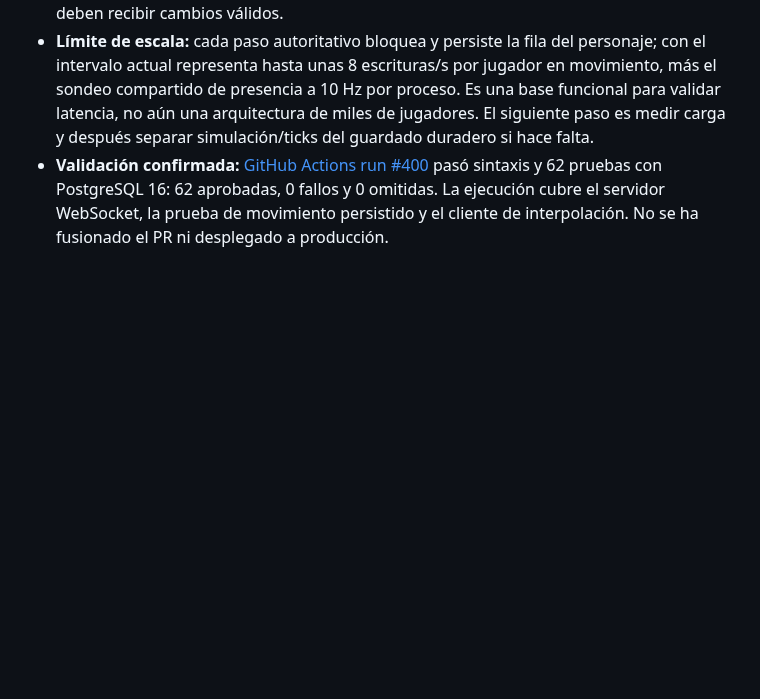
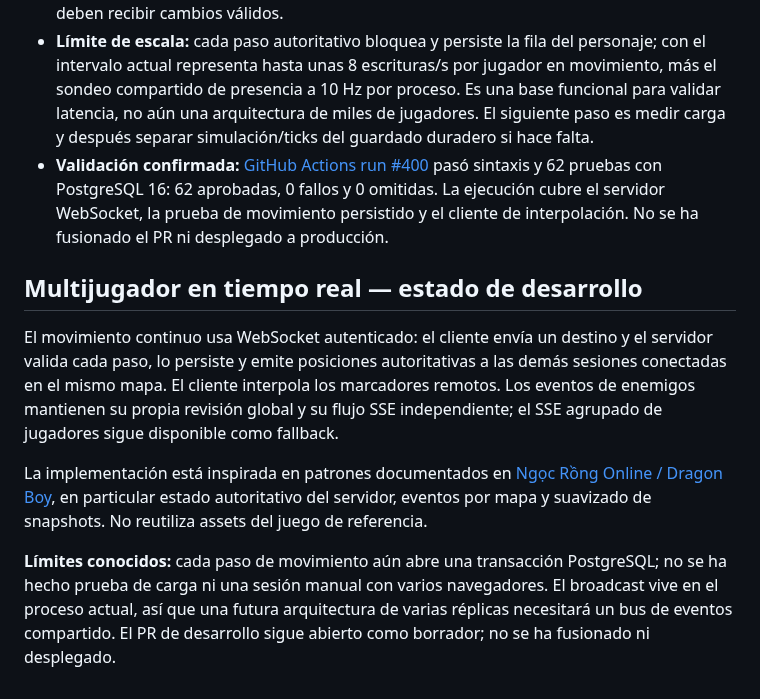
Before and after one commit to gavilandavid89-pixel/Dragon-Realm, a Markdown page: README.md, the part around the change. Rendered like a GitHub page; blank space fills up the shorter version.

Commit message:
Document realtime map-scoped player movement

```diff
--- a/README.md
+++ b/README.md
@@ -293,3 +293,12 @@ Esta bitácora registra avances comprobables, decisiones, problemas y el siguien
 - Se añadió una prueba de integración PostgreSQL para autenticar un WebSocket, recorrer un destino y verificar que la posición final quedó persistida. Se impide que dos conexiones WebSocket controlen simultáneamente el mismo personaje y se cierra el canal al expirar el JWT. También se corrigió una suposición frágil del test SSE: dos clientes que se suscriben en momentos distintos no tienen por qué recibir el mismo frame inicial, aunque ambos deben recibir cambios válidos.
 - **Límite de escala:** cada paso autoritativo bloquea y persiste la fila del personaje; con el intervalo actual representa hasta unas 8 escrituras/s por jugador en movimiento, más el sondeo compartido de presencia a 10 Hz por proceso. Es una base funcional para validar latencia, no aún una arquitectura de miles de jugadores. El siguiente paso es medir carga y después separar simulación/ticks del guardado duradero si hace falta.
 - **Validación confirmada:** [GitHub Actions run #400](https://github.com/gavilandavid89-pixel/Dragon-Realm/actions/runs/39263381991) pasó sintaxis y 62 pruebas con PostgreSQL 16: 62 aprobadas, 0 fallos y 0 omitidas. La ejecución cubre el servidor WebSocket, la prueba de movimiento persistido y el cliente de interpolación. No se ha fusionado el PR ni desplegado a producción.
+
+
+## Multijugador en tiempo real — estado de desarrollo
+
+El movimiento continuo usa WebSocket autenticado: el cliente envía un destino y el servidor valida cada paso, lo persiste y emite posiciones autoritativas a las demás sesiones conectadas en el mismo mapa. El cliente interpola los marcadores remotos. Los eventos de enemigos mantienen su propia revisión global y su flujo SSE independiente; el SSE agrupado de jugadores sigue disponible como fallback.
+
+La implementación está inspirada en patrones documentados en [Ngọc Rồng Online / Dragon Boy](https://github.com/DANG-PH/ngoc-rong-online/blob/master/Networking-MMORPG-2D.md), en particular estado autoritativo del servidor, eventos por mapa y suavizado de snapshots. No reutiliza assets del juego de referencia.
+
+**Límites conocidos:** cada paso de movimiento aún abre una transacción PostgreSQL; no se ha hecho prueba de carga ni una sesión manual con varios navegadores. El broadcast vive en el proceso actual, así que una futura arquitectura de varias réplicas necesitará un bus de eventos compartido. El PR de desarrollo sigue abierto como borrador; no se ha fusionado ni desplegado.
```
